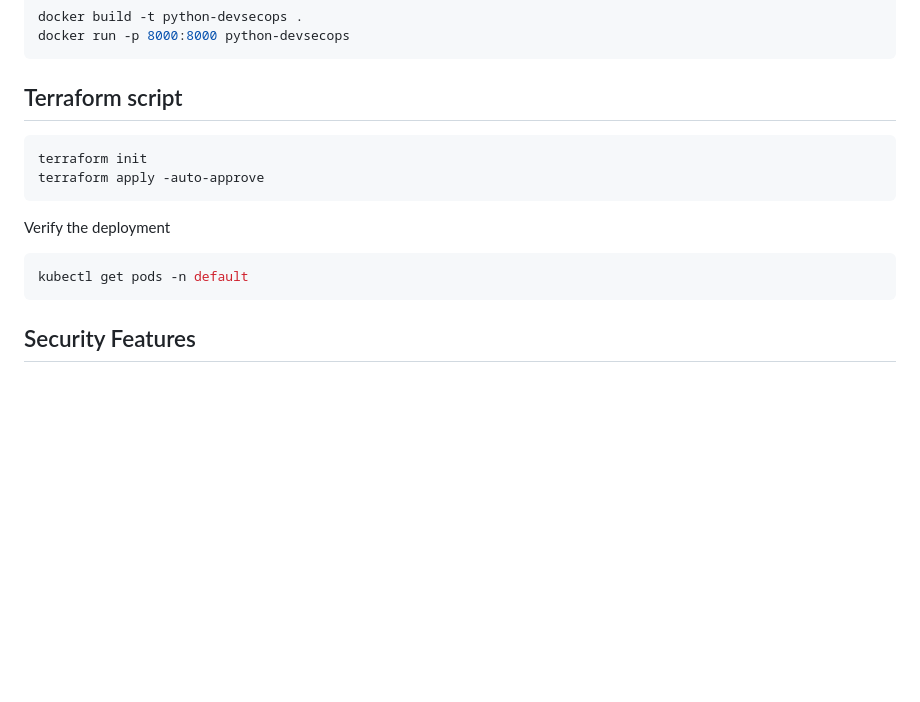
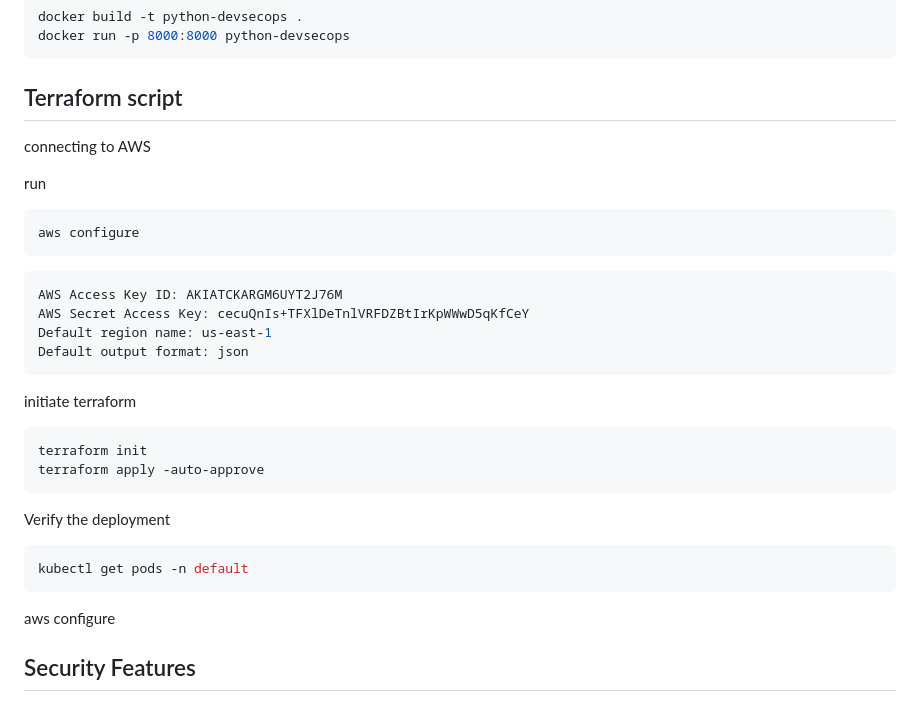
Before and after one commit to younann/finalProject, a Markdown page: README.md, the part around the change. Rendered like a GitHub page; blank space fills up the shorter version.

````diff
--- a/README.md
+++ b/README.md
@@ -59,6 +59,22 @@ docker run -p 8000:8000 python-devsecops
 ```
 
 ## Terraform script
+
+connecting to AWS
+
+run
+```bash
+aws configure
+```
+
+```bash
+AWS Access Key ID: AKIATCKARGM6UYT2J76M
+AWS Secret Access Key: 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
+Default region name: us-east-1
+Default output format: json
+```
+
+initiate terraform
 ```bash
 terraform init
 terraform apply -auto-approve
@@ -68,6 +84,8 @@ Verify the deployment
 ```bash
 kubectl get pods -n default
 ```
+
+aws configure
 
 
 
````
